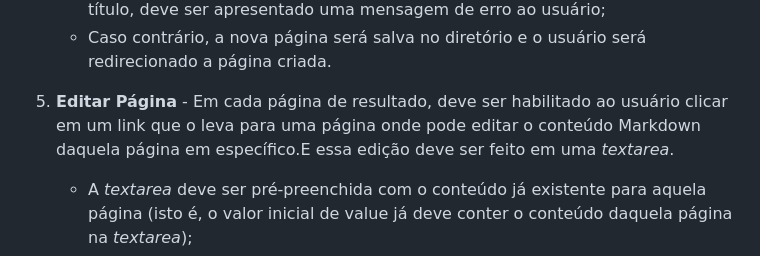
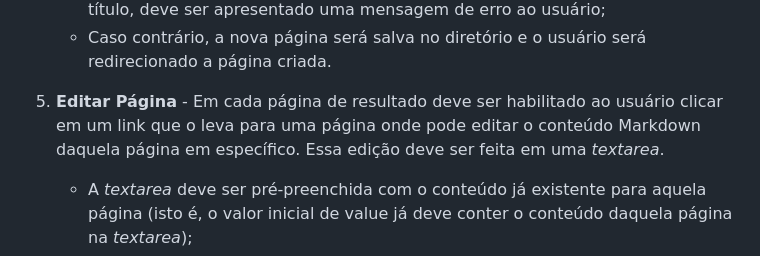
Before and after one commit to victorpasson/wiki-cs50w, a Markdown page: README.md, the part around the change. Drawn GitHub-style.

```diff
--- a/README.md
+++ b/README.md
@@ -38,7 +38,7 @@ Um breve vídeo de demonstração do resultado do projeto foi feito e hospedado
     * Quando a página é salva, se a entrada da enciclopédia já existir para aquele título, deve ser apresentado uma mensagem de erro ao usuário;
     * Caso contrário, a nova página será salva no diretório e o usuário será redirecionado a página criada.
 
-5. **Editar Página** - Em cada página de resultado, deve ser habilitado ao usuário clicar em um link que o leva para uma página onde pode editar o conteúdo Markdown daquela página em específico.E essa edição deve ser feito em uma *textarea*.
+5. **Editar Página** - Em cada página de resultado deve ser habilitado ao usuário clicar em um link que o leva para uma página onde pode editar o conteúdo Markdown daquela página em específico. Essa edição deve ser feita em uma *textarea*.
     * A *textarea* deve ser pré-preenchida com o conteúdo já existente para aquela página (isto é, o valor inicial de value já deve conter o conteúdo daquela página na *textarea*);
     * Ao usuário deve ser disponível um botão para salvar as mudanças feitas;
     * Assim que salvar, o usuário deve ser redirecionado para a página modificada.
```
